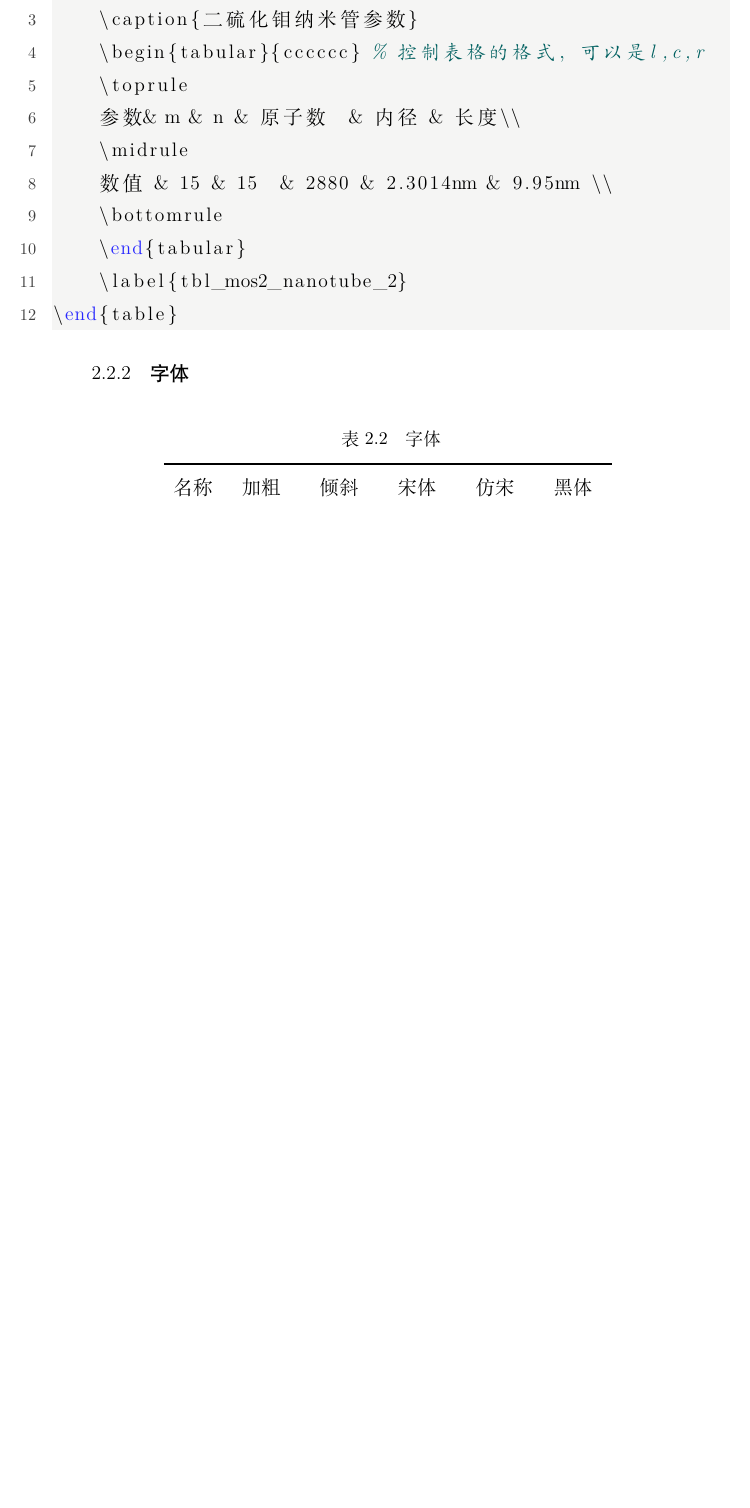
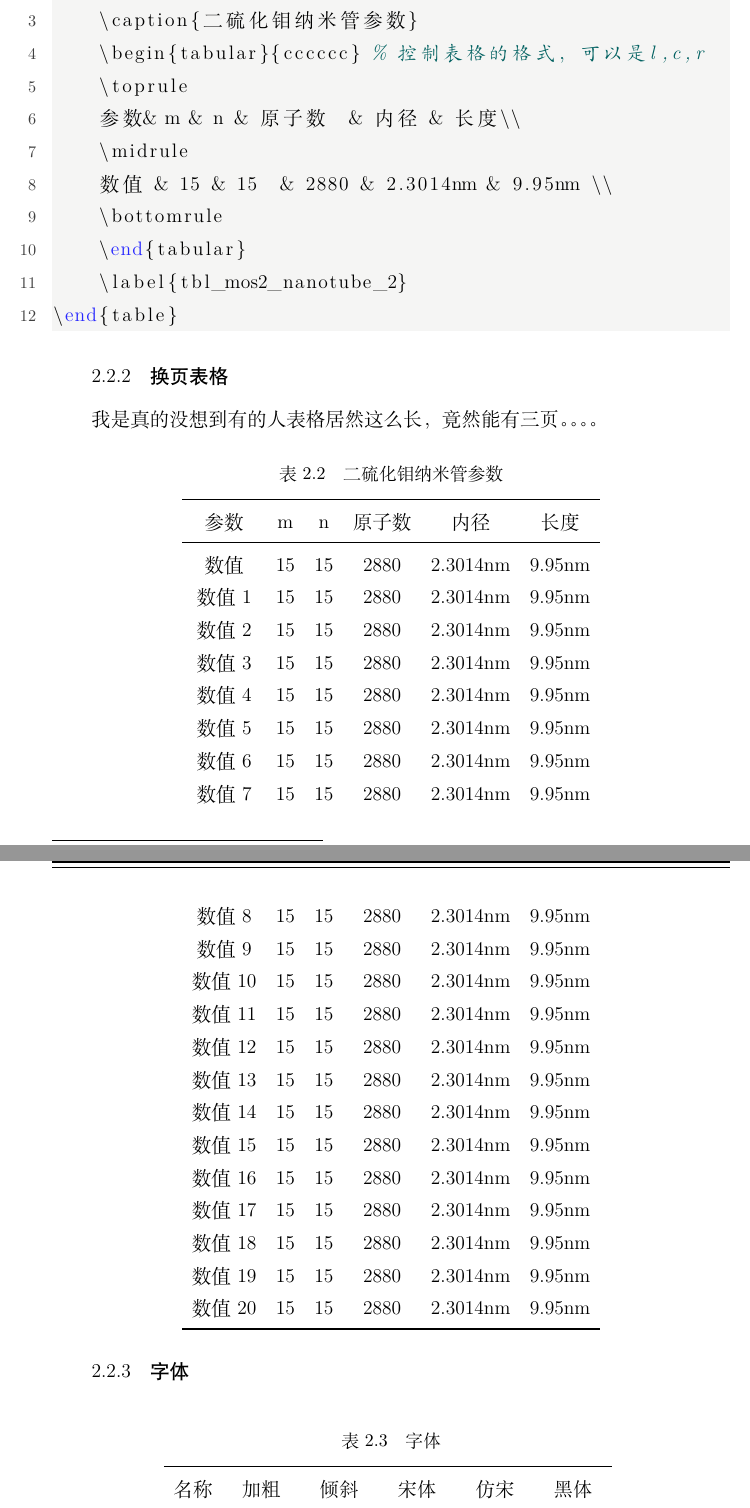
Before and after one commit to yuhldr/LZUThesis2020, a LaTeX thesis (template.tex, which reads LZUThesis.cls, LZUThesis2007.cls): part of page 11 of 18 before the commit and two parts of pages 11 and 12 of 19 after it, the two joined at a grey line, cut so that both start at the same text, the shorter picture padded with empty space. Compiled offline with XeLaTeX; a missing font is replaced by an installed copy or a similar font.

Commit message:
换页表格，添加 longtable cite tablefootnote包

```diff
--- a/LZUThesis.cls
+++ b/LZUThesis.cls
@@ -150,6 +150,12 @@
 
 \RequirePackage{booktabs}
 \RequirePackage{harpoon}
+
+\RequirePackage{tablefootnote}
+% 可以换页的表格
+\RequirePackage{longtable}
+% 连续参考文献横杠连接
+\RequirePackage{cite}
 
 
 %=======head and foot
--- a/LZUThesis2007.cls
+++ b/LZUThesis2007.cls
@@ -150,6 +150,12 @@
 
 \RequirePackage{booktabs}
 \RequirePackage{harpoon}
+
+\RequirePackage{tablefootnote}
+% 可以换页的表格
+\RequirePackage{longtable}
+% 连续参考文献横杠连接
+\RequirePackage{cite}
 
 
 %=======head and foot
--- a/template.tex
+++ b/template.tex
@@ -213,6 +213,42 @@ IDE这个就是写论文的地方，它会调用你刚才安装的texlive，具
 \end{table}
 \end{lstlisting}
 
+\subsection{换页表格} % (fold)
+
+我是真的没想到有的人表格居然这么长，竟然能有三页。。。。
+
+
+\begin{longtable}{cccccc} % 控制表格的格式，可以是l,c,r
+    \caption{二硫化钼纳米管参数}\label{tbl_mos2_nanotube}\\
+    \toprule
+    参数& m & n & 原子数 & 内径 & 长度\\
+    \midrule
+    数值 & 15 & 15  & 2880 & 2.3014nm & 9.95nm \\
+    数值1 & 15 & 15  & 2880 & 2.3014nm & 9.95nm \\
+    数值2 & 15 & 15  & 2880 & 2.3014nm & 9.95nm \\
+    数值3 & 15 & 15  & 2880 & 2.3014nm & 9.95nm \\
+    数值4 & 15 & 15  & 2880 & 2.3014nm & 9.95nm \\
+    数值5 & 15 & 15  & 2880 & 2.3014nm & 9.95nm \\
+    数值6 & 15 & 15  & 2880 & 2.3014nm & 9.95nm \\
+    数值7 & 15 & 15  & 2880 & 2.3014nm & 9.95nm \\
+    数值8 & 15 & 15  & 2880 & 2.3014nm & 9.95nm \\
+    数值9 & 15 & 15  & 2880 & 2.3014nm & 9.95nm \\
+    数值10 & 15 & 15  & 2880 & 2.3014nm & 9.95nm \\
+    数值11 & 15 & 15  & 2880 & 2.3014nm & 9.95nm \\
+    数值12 & 15 & 15  & 2880 & 2.3014nm & 9.95nm \\
+    数值13 & 15 & 15  & 2880 & 2.3014nm & 9.95nm \\
+    数值14 & 15 & 15  & 2880 & 2.3014nm & 9.95nm \\
+    数值15 & 15 & 15  & 2880 & 2.3014nm & 9.95nm \\
+    数值16 & 15 & 15  & 2880 & 2.3014nm & 9.95nm \\
+    数值17 & 15 & 15  & 2880 & 2.3014nm & 9.95nm \\
+    数值18 & 15 & 15  & 2880 & 2.3014nm & 9.95nm \\
+    数值19 & 15 & 15  & 2880 & 2.3014nm & 9.95nm \\
+    数值20 & 15 & 15  & 2880 & 2.3014nm & 9.95nm \\
+    \bottomrule
+\end{longtable}
+
+
+
 % subsection 国际三线表格 (end)
 
 
```
Also changed, not shown: template.pdf, template.tex (6 more changed lines), 1 other file.
